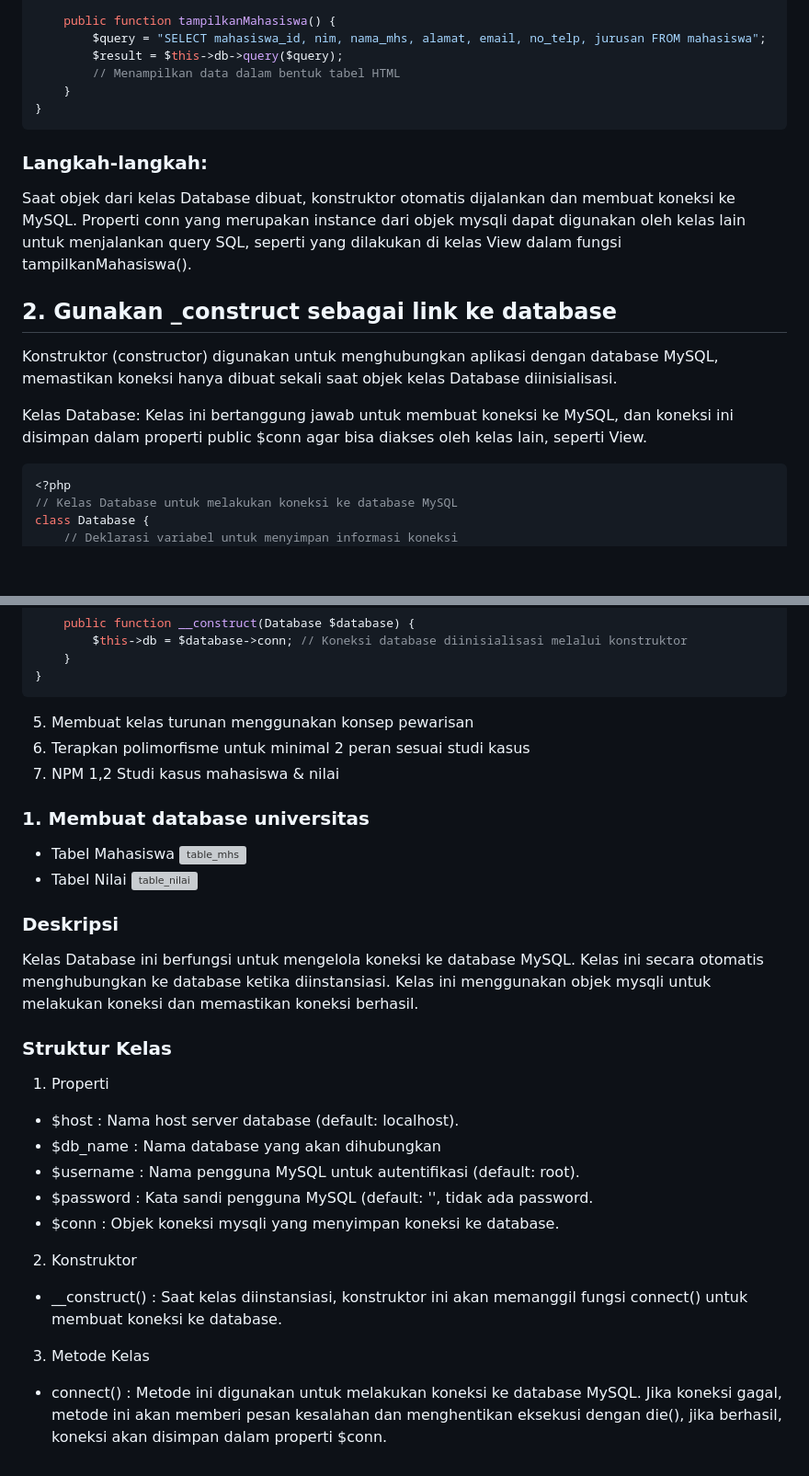
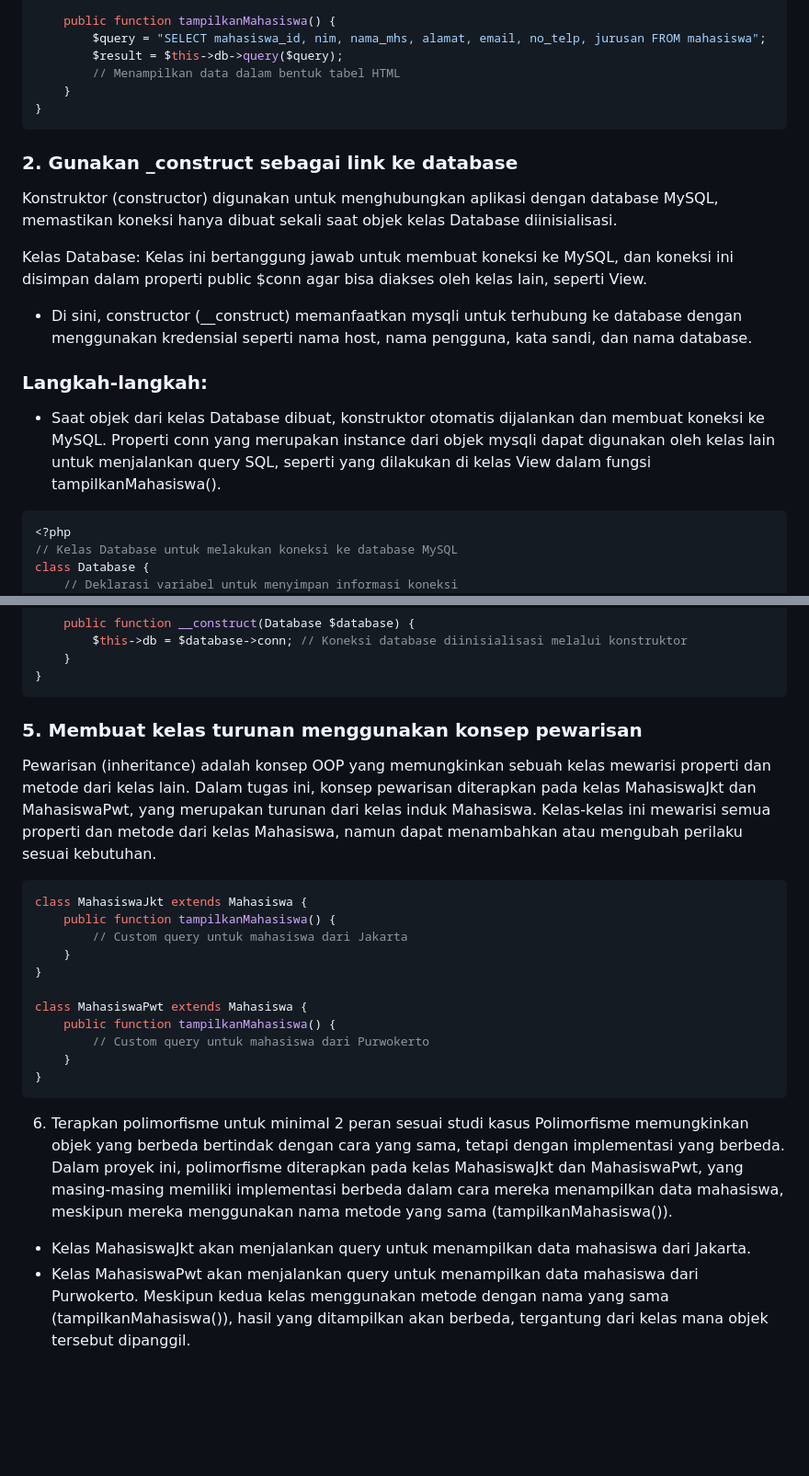
Before and after one commit to HanaKurnia/PWeb2, a Markdown page: README.md, 2 parts joined by grey strips. Shown at 92% size. Rendered like a GitHub page; blank space fills up the shorter version; grey boxes are pictures that could not be loaded.

````diff
--- a/README.md
+++ b/README.md
@@ -33,14 +38,20 @@ class View {
 }
 ```
 
+### 2. Gunakan _construct sebagai link ke database
+Konstruktor (constructor) digunakan untuk menghubungkan aplikasi dengan database MySQL,
+memastikan koneksi hanya dibuat sekali saat objek kelas Database diinisialisasi.
+
+Kelas Database: Kelas ini bertanggung jawab untuk membuat koneksi ke MySQL, dan koneksi ini
+disimpan dalam properti public $conn agar bisa diakses oleh kelas lain, seperti View.
+- Di sini, constructor (__construct) memanfaatkan mysqli untuk terhubung ke database dengan menggunakan kredensial seperti nama host, nama pengguna, kata sandi, dan nama database.
 ### Langkah-langkah:
 
-Saat objek dari kelas Database dibuat, konstruktor otomatis dijalankan dan membuat koneksi ke MySQL.
-Properti conn yang merupakan instance dari objek mysqli dapat digunakan oleh kelas lain untuk menjalankan query SQL, seperti yang dilakukan di kelas View dalam fungsi tampilkanMahasiswa().
-## 2. Gunakan _construct sebagai link ke database
-Konstruktor (constructor) digunakan untuk menghubungkan aplikasi dengan database MySQL, memastikan koneksi hanya dibuat sekali saat objek kelas Database diinisialisasi.
+- Saat objek dari kelas Database dibuat, konstruktor otomatis dijalankan dan membuat koneksi
+ke MySQL.
+Properti conn yang merupakan instance dari objek mysqli dapat digunakan oleh kelas lain untuk
+menjalankan query SQL, seperti yang dilakukan di kelas View dalam fungsi tampilkanMahasiswa().
 
-Kelas Database: Kelas ini bertanggung jawab untuk membuat koneksi ke MySQL, dan koneksi ini disimpan dalam properti public $conn agar bisa diakses oleh kelas lain, seperti View.
 ``` php
 <?php
 // Kelas Database untuk melakukan koneksi ke database MySQL
@@ -90,32 +101,33 @@ class View {
     }
 }
 ```
-5. Membuat kelas turunan menggunakan konsep pewarisan
+### 5. Membuat kelas turunan menggunakan konsep pewarisan
+Pewarisan (inheritance) adalah konsep OOP yang memungkinkan sebuah kelas mewarisi properti dan
+metode dari kelas lain. Dalam tugas ini, konsep pewarisan diterapkan pada kelas MahasiswaJkt
+dan MahasiswaPwt, yang merupakan turunan dari kelas induk Mahasiswa. Kelas-kelas ini mewarisi
+semua properti dan metode dari kelas Mahasiswa, namun dapat menambahkan atau mengubah perilaku
+sesuai kebutuhan.
+``` php
+class MahasiswaJkt extends Mahasiswa {
+    public function tampilkanMahasiswa() {
+        // Custom query untuk mahasiswa dari Jakarta
+    }
+}
+
+class MahasiswaPwt extends Mahasiswa {
+    public function tampilkanMahasiswa() {
+        // Custom query untuk mahasiswa dari Purwokerto
+    }
+}
+```
+
 6. Terapkan polimorfisme untuk minimal 2 peran sesuai studi kasus
-7. NPM 1,2 Studi kasus mahasiswa & nilai
-
-### 1. Membuat database universitas
-- Tabel Mahasiswa
-![table_mhs](https://github.com/user-attachments/assets/3e0def96-d143-4252-ac2b-39b79b33cc88)
-- Tabel Nilai
-![table_nilai](https://github.com/user-attachments/assets/c5fee227-3d94-46f5-997d-73de738e533f)
-
-### Deskripsi
-Kelas Database ini berfungsi untuk mengelola koneksi ke database MySQL. Kelas ini secara
-otomatis menghubungkan ke database ketika diinstansiasi. Kelas ini menggunakan objek mysqli
-untuk melakukan koneksi dan memastikan koneksi berhasil.
-
-### Struktur Kelas
-1. Properti
-- $host : Nama host server database (default: localhost).
-- $db_name : Nama database yang akan dihubungkan
-- $username : Nama pengguna MySQL untuk autentifikasi (default: root).
-- $password : Kata sandi pengguna MySQL (default: '', tidak ada password.
-- $conn : Objek koneksi mysqli yang menyimpan koneksi ke database.
-2. Konstruktor
-- __construct() :  Saat kelas diinstansiasi, konstruktor ini akan memanggil fungsi connect()
-untuk membuat koneksi ke database.
-3. Metode Kelas
-- connect() : Metode ini digunakan untuk melakukan koneksi ke database MySQL. Jika koneksi
-gagal, metode ini akan memberi pesan kesalahan dan menghentikan eksekusi dengan die(), jika
-berhasil, koneksi akan disimpan dalam properti $conn.
+Polimorfisme memungkinkan objek yang berbeda bertindak dengan cara yang sama, tetapi dengan
+implementasi yang berbeda. Dalam proyek ini, polimorfisme diterapkan pada kelas MahasiswaJkt
+dan MahasiswaPwt, yang masing-masing memiliki implementasi berbeda dalam cara mereka
+menampilkan data mahasiswa, meskipun mereka menggunakan nama metode yang sama
+(tampilkanMahasiswa()).
+- Kelas MahasiswaJkt akan menjalankan query untuk menampilkan data mahasiswa dari Jakarta.
+- Kelas MahasiswaPwt akan menjalankan query untuk menampilkan data mahasiswa dari Purwokerto.
+Meskipun kedua kelas menggunakan metode dengan nama yang sama (tampilkanMahasiswa()), hasil
+yang ditampilkan akan berbeda, tergantung dari kelas mana objek tersebut dipanggil.
````
Also changed, not shown: other parts of README.md (+7 -2 lines).
